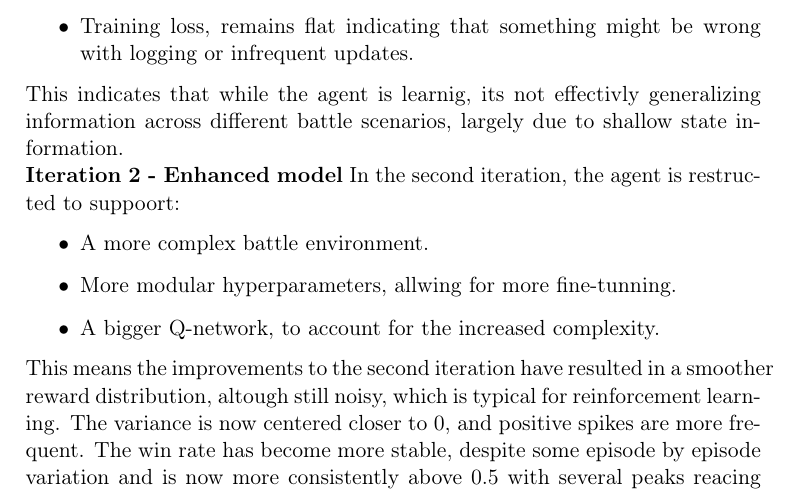
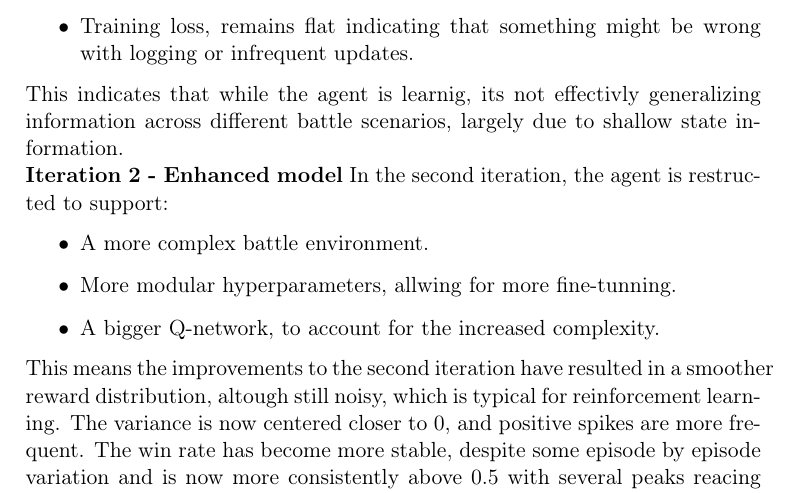
Before and after one commit to joachimhviid/pokemon-battle-bot, a LaTeX thesis (report/main.tex, which reads report/chapters/evaluation-and-verification/sec-verification.tex): part of page 44 of 59, cut so that both start at the same text. Compiled offline with pdfLaTeX.

Commit message:
Spelling

```diff
--- a/report/chapters/evaluation-and-verification/sec-verification.tex
+++ b/report/chapters/evaluation-and-verification/sec-verification.tex
@@ -41,7 +41,7 @@ This indicates that while the agent is learnig, its not effectivly generalizing
 information across different battle scenarios, largely due to shallow state information.
 \newline
 \textbf{Iteration 2 - Enhanced model}
-In the second iteration, the agent is restructed to suppoort:
+In the second iteration, the agent is restructed to support:
 \begin{itemize}
     \item A more complex battle environment.
     \item More modular hyperparameters, allwing for more fine-tunning.
```
